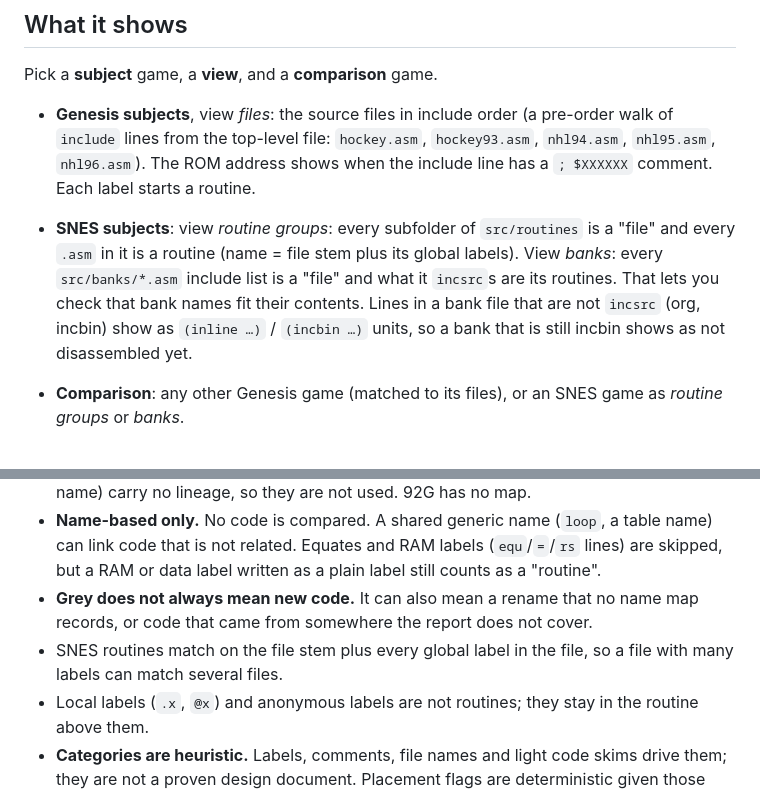
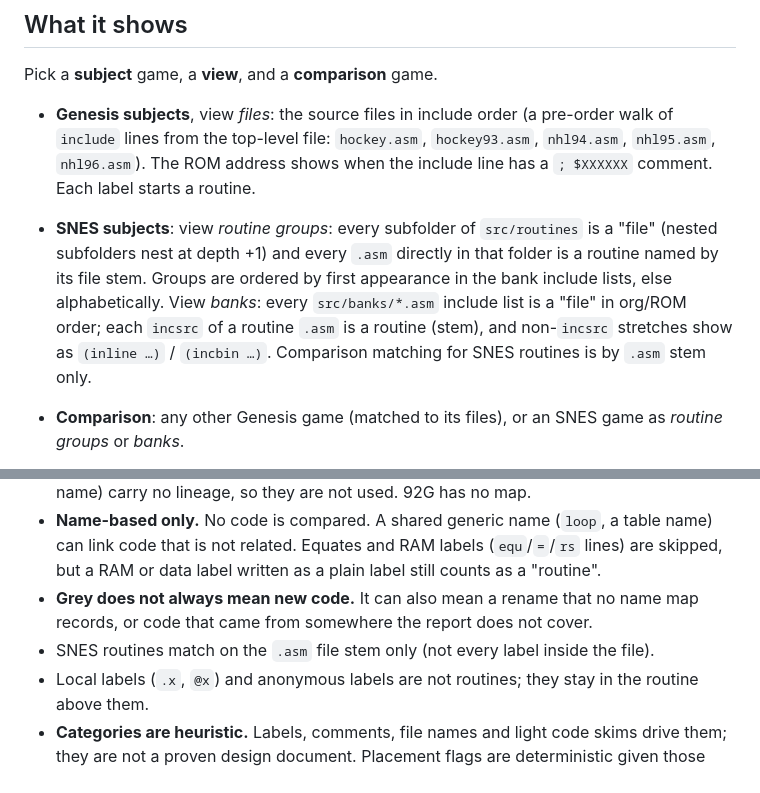
Before and after one commit to abdulahmad/nhl-disasm-report, a Markdown page: README.md, 2 parts joined by grey strips. Drawn GitHub-style.

Commit message:
README: SNES groups/banks rules and stem-only matching

```diff
--- a/README.md
+++ b/README.md
@@ -17,7 +17,7 @@ Static report (GitHub Pages: https://abdulahmad.github.io/nhl-disasm-report/) th
 Pick a **subject** game, a **view**, and a **comparison** game.
 
 - **Genesis subjects**, view *files*: the source files in include order (a pre-order walk of `include` lines from the top-level file: `hockey.asm`, `hockey93.asm`, `nhl94.asm`, `nhl95.asm`, `nhl96.asm`). The ROM address shows when the include line has a `; $XXXXXX` comment. Each label starts a routine.
-- **SNES subjects**: view *routine groups*: every subfolder of `src/routines` is a "file" and every `.asm` in it is a routine (name = file stem plus its global labels). View *banks*: every `src/banks/*.asm` include list is a "file" and what it `incsrc`s are its routines. That lets you check that bank names fit their contents. Lines in a bank file that are not `incsrc` (org, incbin) show as `(inline …)` / `(incbin …)` units, so a bank that is still incbin shows as not disassembled yet.
+- **SNES subjects**: view *routine groups*: every subfolder of `src/routines` is a "file" (nested subfolders nest at depth +1) and every `.asm` directly in that folder is a routine named by its file stem. Groups are ordered by first appearance in the bank include lists, else alphabetically. View *banks*: every `src/banks/*.asm` include list is a "file" in org/ROM order; each `incsrc` of a routine `.asm` is a routine (stem), and non-`incsrc` stretches show as `(inline …)` / `(incbin …)`. Comparison matching for SNES routines is by `.asm` stem only.
 - **Comparison**: any other Genesis game (matched to its files), or an SNES game as *routine groups* or *banks*.
 
 
@@ -45,7 +45,7 @@ The footer lists the commit SHA of every source repo used.
 - Lineage aliases come from `docs/name_map.csv` in the source repos: the `old,new` columns (93G, 94G) and the `old_name,name` columns (95G, 96G). They are joined in one union-find graph, so a chain of renames (92 → 93 → 94 → 95) links up. The SNES maps (address → name) carry no lineage, so they are not used. 92G has no map.
 - **Name-based only.** No code is compared. A shared generic name (`loop`, a table name) can link code that is not related. Equates and RAM labels (`equ`/`=`/`rs` lines) are skipped, but a RAM or data label written as a plain label still counts as a "routine".
 - **Grey does not always mean new code.** It can also mean a rename that no name map records, or code that came from somewhere the report does not cover.
-- SNES routines match on the file stem plus every global label in the file, so a file with many labels can match several files.
+- SNES routines match on the `.asm` file stem only (not every label inside the file).
 - Local labels (`.x`, `@x`) and anonymous labels are not routines; they stay in the routine above them.
 - **Categories are heuristic.** Labels, comments, file names and light code skims drive them; they are not a proven design document. Placement flags are deterministic given those labels, but a flag is only a hint that a routine may belong elsewhere.
 
```
